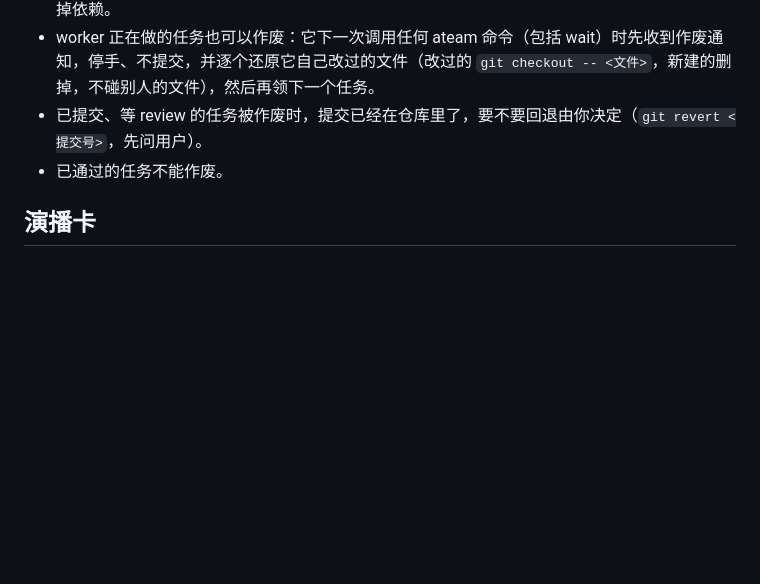
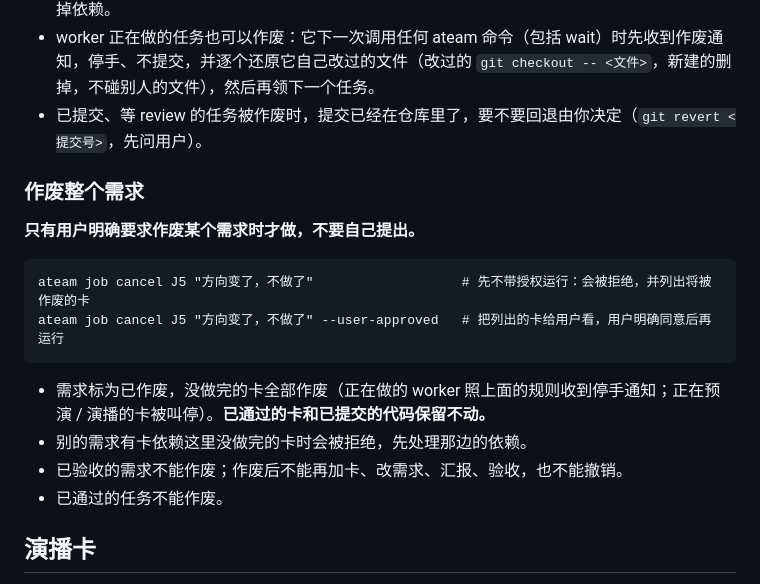
Before and after one commit to HananaKanana/agent-team, a Markdown page: skills/ateam-lead/SKILL.md, the part around the change. Drawn GitHub-style; blank space fills up the shorter version.

Commit message:
skills: job cancel; checklist

````diff
--- a/skills/ateam-lead/SKILL.md
+++ b/skills/ateam-lead/SKILL.md
@@ -128,6 +128,19 @@ ateam cancel T5 "改由 backend 角色做，见 T12"
 - 有别的任务依赖它时会被拒绝：先作废那些任务，或用 `ateam task edit <编号> --after ...` 去掉依赖。
 - worker 正在做的任务也可以作废：它下一次调用任何 ateam 命令（包括 wait）时先收到作废通知，停手、不提交，并逐个还原它自己改过的文件（改过的 `git checkout -- <文件>`，新建的删掉，不碰别人的文件），然后再领下一个任务。
 - 已提交、等 review 的任务被作废时，提交已经在仓库里了，要不要回退由你决定（`git revert <提交号>`，先问用户）。
+
+### 作废整个需求
+
+**只有用户明确要求作废某个需求时才做，不要自己提出。**
+
+```
+ateam job cancel J5 "方向变了，不做了"                   # 先不带授权运行：会被拒绝，并列出将被作废的卡
+ateam job cancel J5 "方向变了，不做了" --user-approved   # 把列出的卡给用户看，用户明确同意后再运行
+```
+
+- 需求标为已作废，没做完的卡全部作废（正在做的 worker 照上面的规则收到停手通知；正在预演 / 演播的卡被叫停）。**已通过的卡和已提交的代码保留不动。**
+- 别的需求有卡依赖这里没做完的卡时会被拒绝，先处理那边的依赖。
+- 已验收的需求不能作废；作废后不能再加卡、改需求、汇报、验收，也不能撤销。
 - 已通过的任务不能作废。
 
 ## 演播卡
````
Also changed, not shown: docs/manual-checklist.md (+4 -0 lines), 1 other file.
